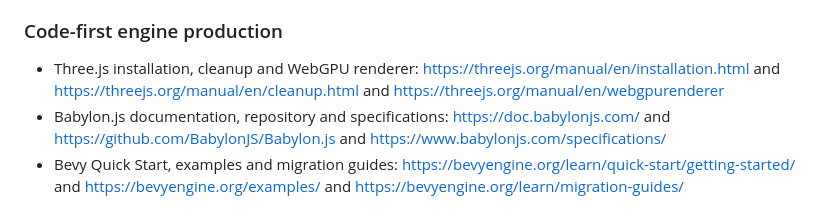
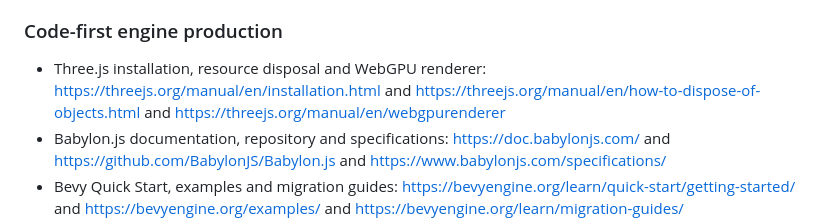
Before and after one commit to cloverwoodstudio/codex-game-dev-library, a Markdown page: references/source-index.md, the part around the change. GitHub-like rendering.

Commit message:
Repair stale Three.js disposal source link

```diff
--- a/references/source-index.md
+++ b/references/source-index.md
@@ -40,7 +40,7 @@ Reviewed: 2026-08-29. Prefer these primary sources before blogs or generated sum
 
 ### Code-first engine production
 
-- Three.js installation, cleanup and WebGPU renderer: https://threejs.org/manual/en/installation.html and https://threejs.org/manual/en/cleanup.html and https://threejs.org/manual/en/webgpurenderer
+- Three.js installation, resource disposal and WebGPU renderer: https://threejs.org/manual/en/installation.html and https://threejs.org/manual/en/how-to-dispose-of-objects.html and https://threejs.org/manual/en/webgpurenderer
 - Babylon.js documentation, repository and specifications: https://doc.babylonjs.com/ and https://github.com/BabylonJS/Babylon.js and https://www.babylonjs.com/specifications/
 - Bevy Quick Start, examples and migration guides: https://bevyengine.org/learn/quick-start/getting-started/ and https://bevyengine.org/examples/ and https://bevyengine.org/learn/migration-guides/
 - raylib repository, CMake options and game template: https://github.com/raysan5/raylib and https://github.com/raysan5/raylib/blob/master/CMakeOptions.txt and https://github.com/raysan5/raylib-game-template
```
Also changed, not shown: guides/engines/threejs.md (+0 -1 lines).
